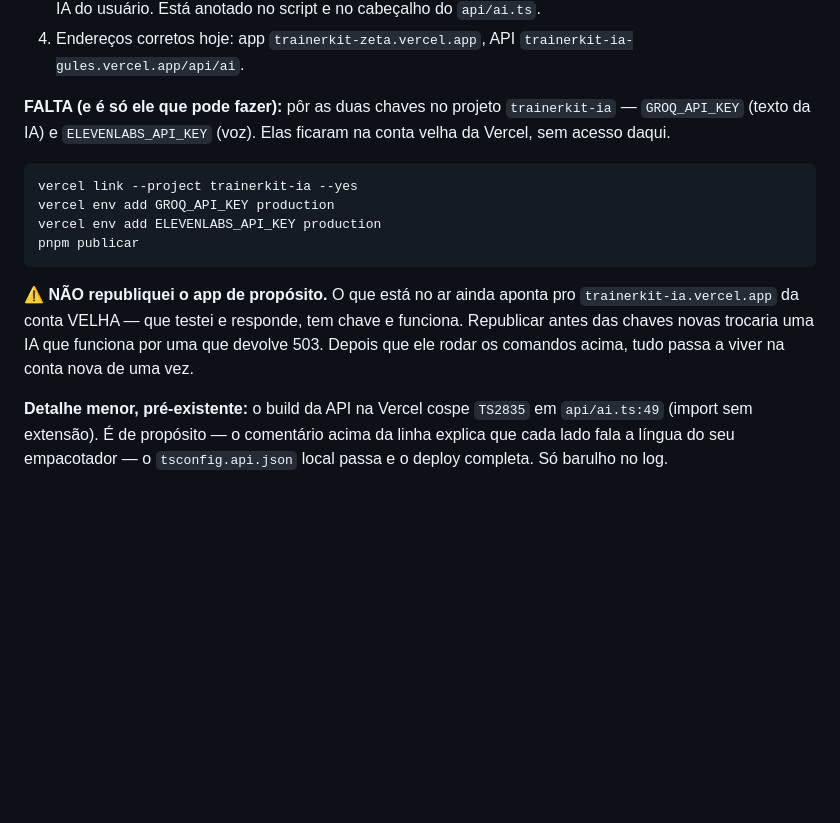
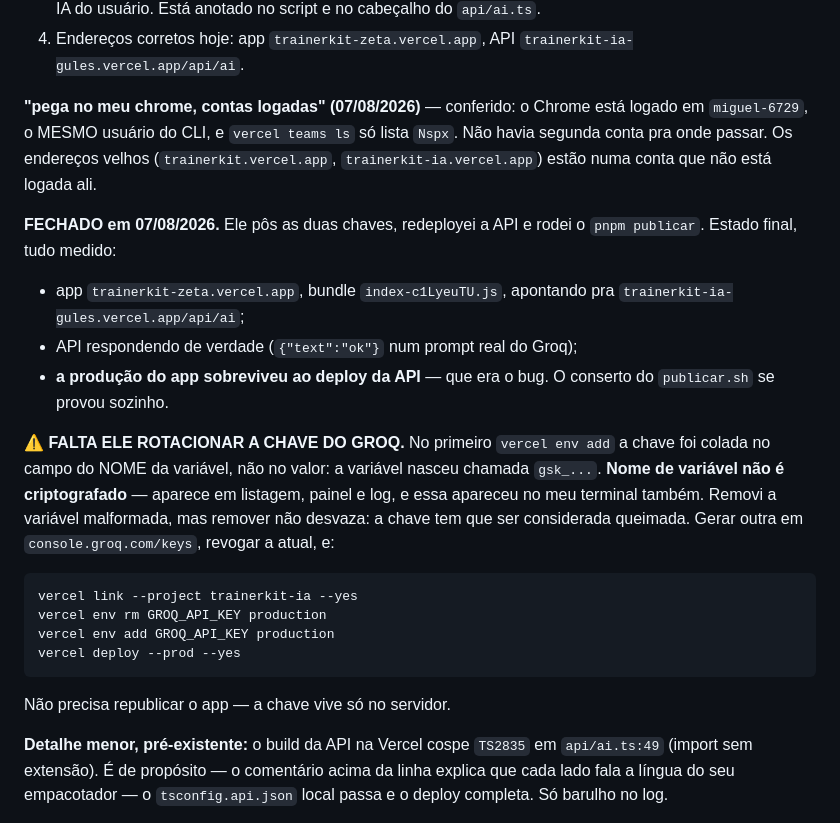
Before and after one commit to NspxMiguel/TrainerKit, a Markdown page: PEDIDOS.md, the part around the change. Rendered like a GitHub page; blank space fills up the shorter version.

Commit message:
docs: app e API agora vivem os dois na conta nova

````diff
--- a/PEDIDOS.md
+++ b/PEDIDOS.md
@@ -183,22 +183,35 @@ passar por mim.
 4. Endereços corretos hoje: app `trainerkit-zeta.vercel.app`, API
    `trainerkit-ia-gules.vercel.app/api/ai`.
 
-**FALTA (e é só ele que pode fazer):** pôr as duas chaves no projeto
-`trainerkit-ia` — `GROQ_API_KEY` (texto da IA) e `ELEVENLABS_API_KEY` (voz).
-Elas ficaram na conta velha da Vercel, sem acesso daqui.
+**"pega no meu chrome, contas logadas" (07/08/2026)** — conferido: o Chrome está
+logado em `miguel-6729`, o MESMO usuário do CLI, e `vercel teams ls` só lista
+`Nspx`. Não havia segunda conta pra onde passar. Os endereços velhos
+(`trainerkit.vercel.app`, `trainerkit-ia.vercel.app`) estão numa conta que não
+está logada ali.
+
+**FECHADO em 07/08/2026.** Ele pôs as duas chaves, redeployei a API e rodei o
+`pnpm publicar`. Estado final, tudo medido:
+- app `trainerkit-zeta.vercel.app`, bundle `index-c1LyeuTU.js`, apontando pra
+  `trainerkit-ia-gules.vercel.app/api/ai`;
+- API respondendo de verdade (`{"text":"ok"}` num prompt real do Groq);
+- **a produção do app sobreviveu ao deploy da API** — que era o bug. O conserto
+  do `publicar.sh` se provou sozinho.
+
+**⚠️ FALTA ELE ROTACIONAR A CHAVE DO GROQ.** No primeiro `vercel env add` a
+chave foi colada no campo do NOME da variável, não no valor: a variável nasceu
+chamada `gsk_...`. **Nome de variável não é criptografado** — aparece em
+listagem, painel e log, e essa apareceu no meu terminal também. Removi a
+variável malformada, mas remover não desvaza: a chave tem que ser considerada
+queimada. Gerar outra em `console.groq.com/keys`, revogar a atual, e:
 
 ```
 vercel link --project trainerkit-ia --yes
+vercel env rm GROQ_API_KEY production
 vercel env add GROQ_API_KEY production
-vercel env add ELEVENLABS_API_KEY production
-pnpm publicar
+vercel deploy --prod --yes
 ```
 
-**⚠️ NÃO republiquei o app de propósito.** O que está no ar ainda aponta pro
-`trainerkit-ia.vercel.app` da conta VELHA — que testei e responde, tem chave e
-funciona. Republicar antes das chaves novas trocaria uma IA que funciona por uma
-que devolve 503. Depois que ele rodar os comandos acima, tudo passa a viver na
-conta nova de uma vez.
+Não precisa republicar o app — a chave vive só no servidor.
 
 **Detalhe menor, pré-existente:** o build da API na Vercel cospe `TS2835` em
 `api/ai.ts:49` (import sem extensão). É de propósito — o comentário acima da
````
